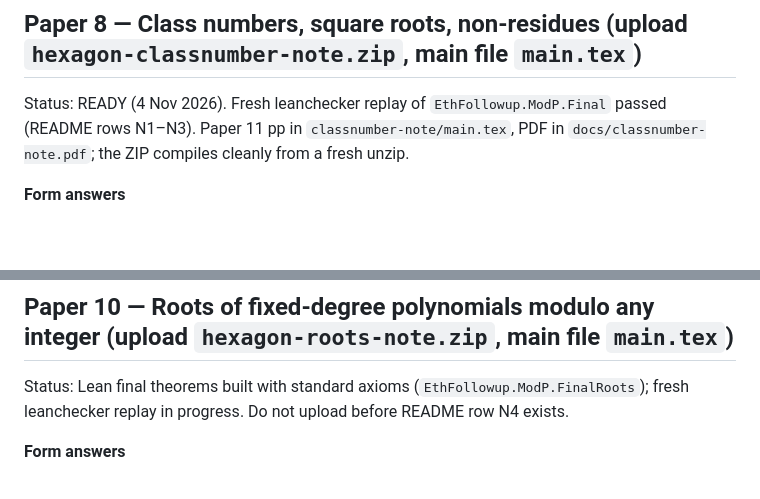
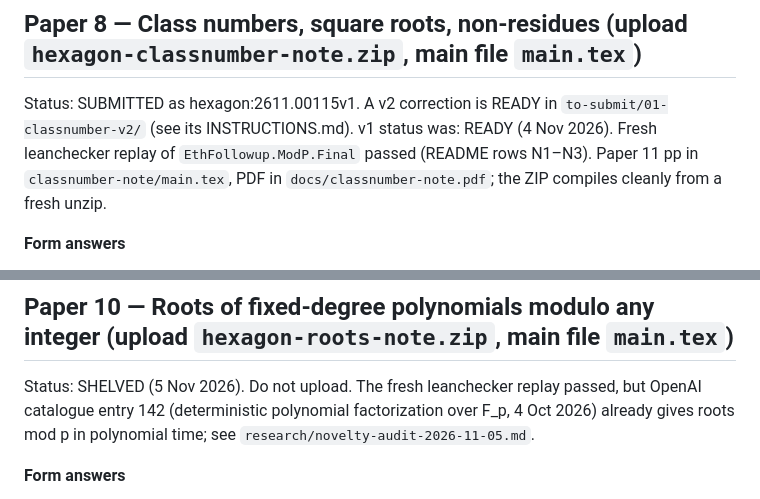
Before and after one commit to xennygrimmato/eth-hamiltonicity, a Markdown page: submission/hexagon/SUBMISSION-GUIDE.md, 2 parts joined by grey strips. GitHub-like rendering; blank space fills up the shorter version.

Commit message:
Submission guide: shelve roots paper, point class-number entry to v2
Co-Authored-By: Claude Opus 5.5 <noreply@anthropic.com>
Claude-Session: https://claude.ai/code/session_01WVtE2AvEizCcaocaN8Gfc9

```diff
--- a/submission/hexagon/SUBMISSION-GUIDE.md
+++ b/submission/hexagon/SUBMISSION-GUIDE.md
@@ -181,7 +181,8 @@ verification are new to our knowledge.
 compile preview → fill the fields above → contributor = you, Claude and Lean under tools → declarations → submit).
 
 ## Paper 8 — Class numbers, square roots, non-residues (upload `hexagon-classnumber-note.zip`, main file `main.tex`)
-Status: READY (4 Nov 2026). Fresh leanchecker replay of `EthFollowup.ModP.Final` passed (README rows N1–N3).
+Status: SUBMITTED as hexagon:2611.00115v1. A v2 correction is READY in `to-submit/01-classnumber-v2/` (see its INSTRUCTIONS.md).
+v1 status was: READY (4 Nov 2026). Fresh leanchecker replay of `EthFollowup.ModP.Final` passed (README rows N1–N3).
 Paper 11 pp in `classnumber-note/main.tex`, PDF in `docs/classnumber-note.pdf`; the ZIP compiles cleanly from a fresh unzip.
 
 **Form answers**
@@ -234,8 +235,9 @@ or the exact π(x).
 **Exact steps:** as for Paper 6.
 
 ## Paper 10 — Roots of fixed-degree polynomials modulo any integer (upload `hexagon-roots-note.zip`, main file `main.tex`)
-Status: Lean final theorems built with standard axioms (`EthFollowup.ModP.FinalRoots`); fresh leanchecker replay in progress.
-Do not upload before README row N4 exists.
+Status: SHELVED (5 Nov 2026). Do not upload. The fresh leanchecker replay passed, but OpenAI catalogue entry 142
+(deterministic polynomial factorization over F_p, 4 Oct 2026) already gives roots mod p in polynomial time; see
+`research/novelty-audit-2026-11-05.md`.
 
 **Form answers**
 - **Title:** Roots of fixed-degree polynomials modulo any integer in time $2^{O(n/\sqrt{\log n})}$, assuming the new #SAT algorithms
```
